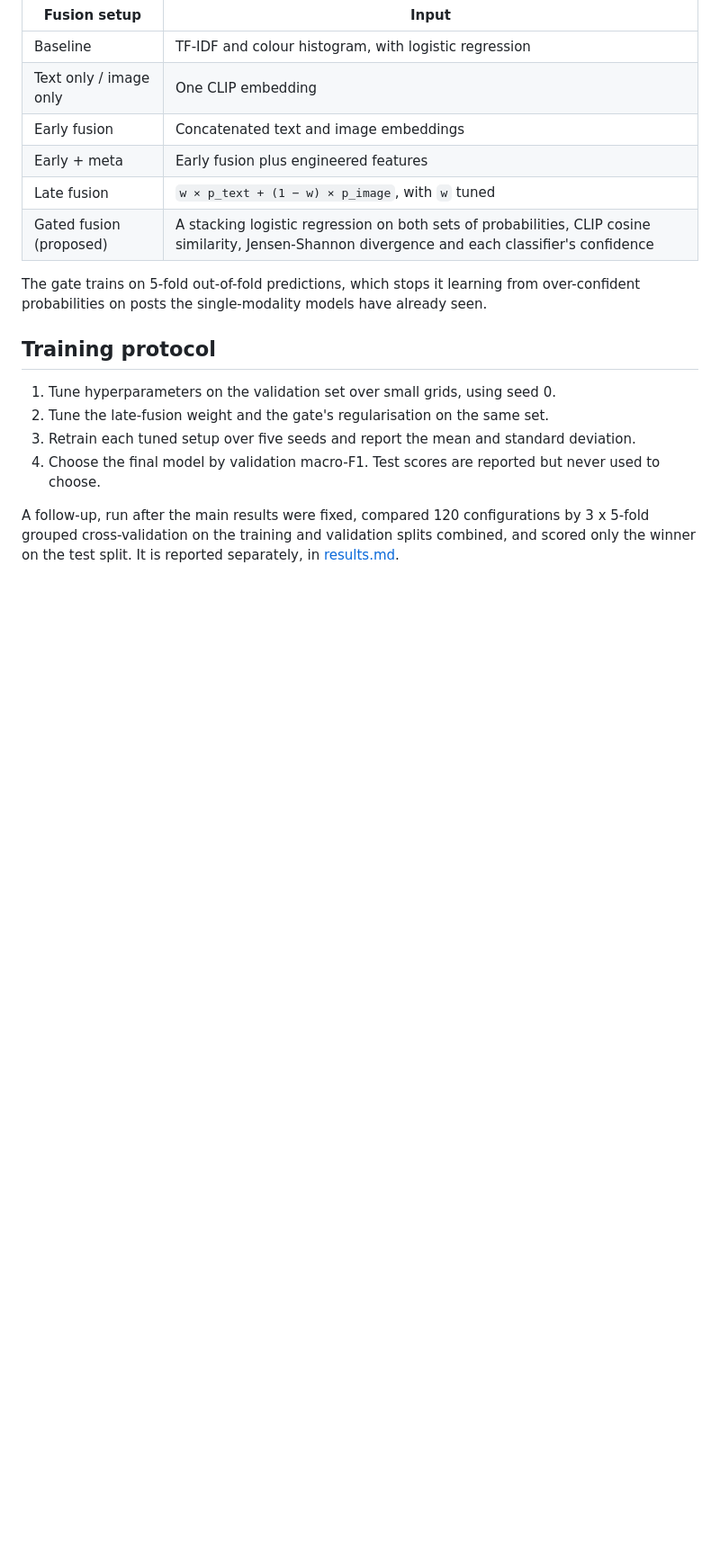
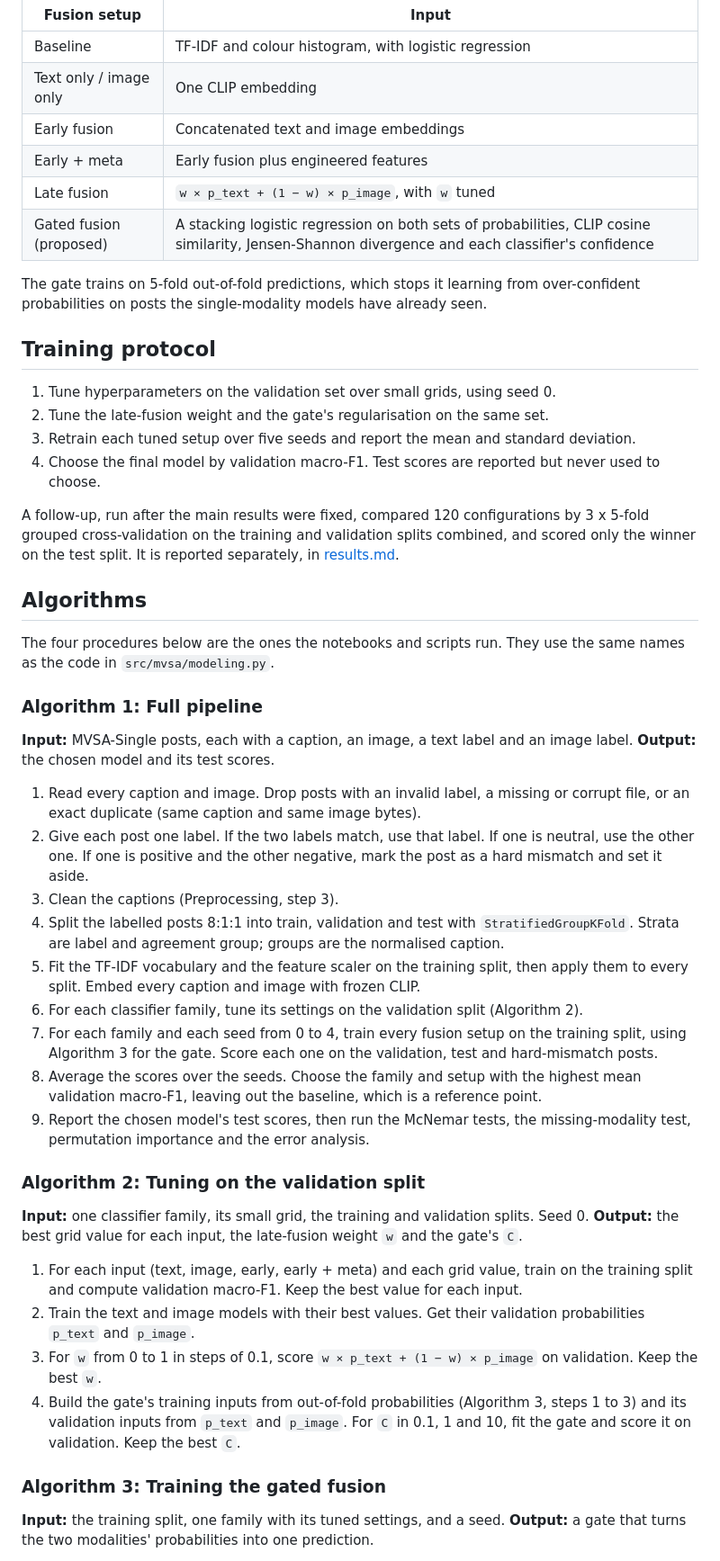
Before and after one commit to Vrinda072/mvsa-multimodal-sentiment, a Markdown page: docs/methodology.md, the part around one of its changes. Shown at 90% size. GitHub-like rendering; blank space fills up the shorter version.

```diff
--- a/docs/methodology.md
+++ b/docs/methodology.md
@@ -42,3 +46,37 @@ The gate trains on 5-fold out-of-fold predictions, which stops it learning from
 
 A follow-up, run after the main results were fixed, compared 120 configurations by 3 x 5-fold grouped cross-validation on the training and validation splits combined, and scored only the winner on the test split. It is reported separately, in [results.md](results.md#follow-up-model).
 
+## Algorithms
+
+The four procedures below are the ones the notebooks and scripts run. They use the same names as the code in `src/mvsa/modeling.py`.
+
+### Algorithm 1: Full pipeline
+
+**Input:** MVSA-Single posts, each with a caption, an image, a text label and an image label.
+**Output:** the chosen model and its test scores.
+
+1. Read every caption and image. Drop posts with an invalid label, a missing or corrupt file, or an exact duplicate (same caption and same image bytes).
+2. Give each post one label. If the two labels match, use that label. If one is neutral, use the other one. If one is positive and the other negative, mark the post as a hard mismatch and set it aside.
+3. Clean the captions (Preprocessing, step 3).
+4. Split the labelled posts 8:1:1 into train, validation and test with `StratifiedGroupKFold`. Strata are label and agreement group; groups are the normalised caption.
+5. Fit the TF-IDF vocabulary and the feature scaler on the training split, then apply them to every split. Embed every caption and image with frozen CLIP.
+6. For each classifier family, tune its settings on the validation split (Algorithm 2).
+7. For each family and each seed from 0 to 4, train every fusion setup on the training split, using Algorithm 3 for the gate. Score each one on the validation, test and hard-mismatch posts.
+8. Average the scores over the seeds. Choose the family and setup with the highest mean validation macro-F1, leaving out the baseline, which is a reference point.
+9. Report the chosen model's test scores, then run the McNemar tests, the missing-modality test, permutation importance and the error analysis.
+
+### Algorithm 2: Tuning on the validation split
+
+**Input:** one classifier family, its small grid, the training and validation splits. Seed 0.
+**Output:** the best grid value for each input, the late-fusion weight `w` and the gate's `C`.
+
+1. For each input (text, image, early, early + meta) and each grid value, train on the training split and compute validation macro-F1. Keep the best value for each input.
+2. Train the text and image models with their best values. Get their validation probabilities `p_text` and `p_image`.
+3. For `w` from 0 to 1 in steps of 0.1, score `w × p_text + (1 − w) × p_image` on validation. Keep the best `w`.
+4. Build the gate's training inputs from out-of-fold probabilities (Algorithm 3, steps 1 to 3) and its validation inputs from `p_text` and `p_image`. For `C` in 0.1, 1 and 10, fit the gate and score it on validation. Keep the best `C`.
+
+### Algorithm 3: Training the gated fusion
+
+**Input:** the training split, one family with its tuned settings, and a seed.
+**Output:** a gate that turns the two modalities' probabilities into one prediction.
+
```
Also changed, not shown: other parts of docs/methodology.md (+23 -0 lines), docs/images/architecture.png (added), 1 other file.
